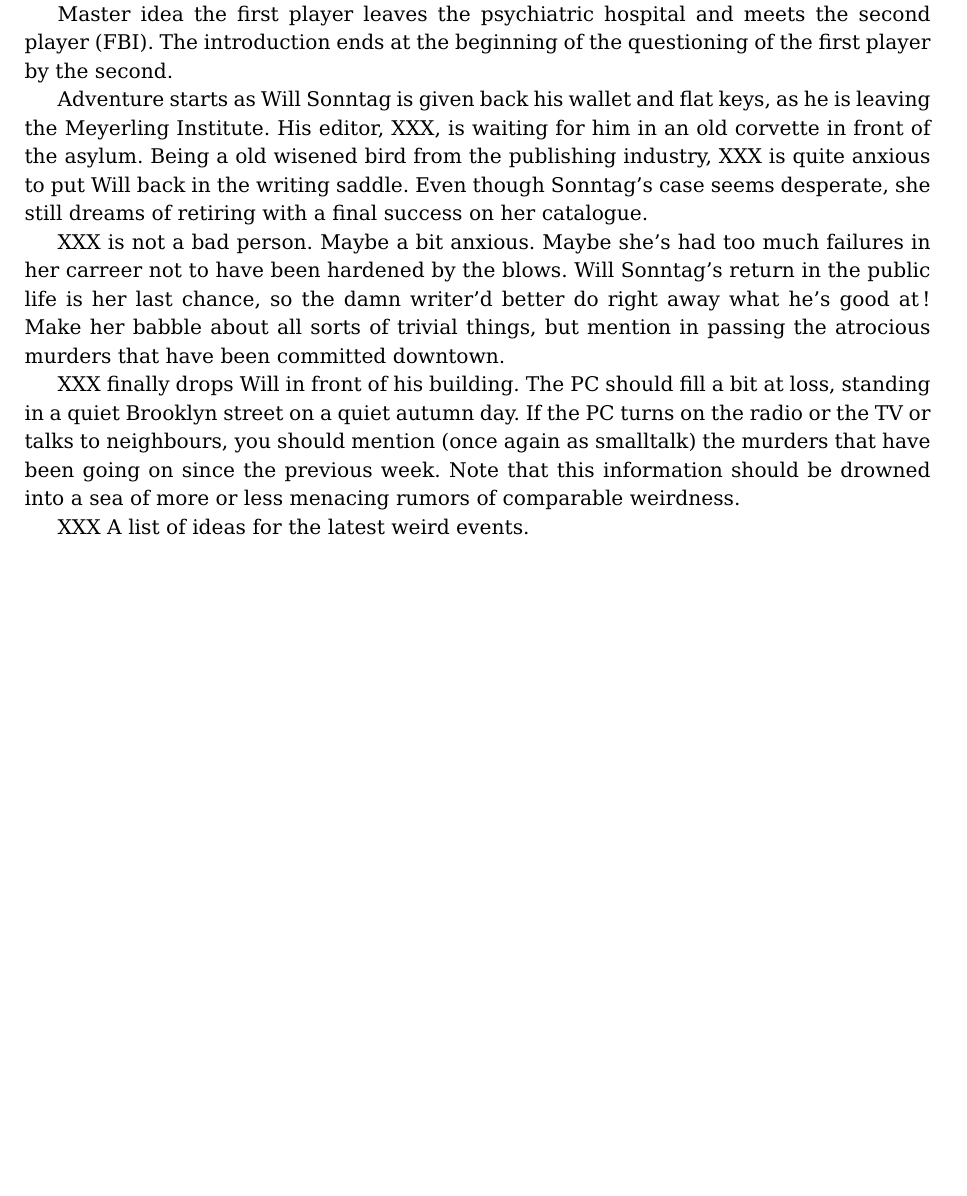
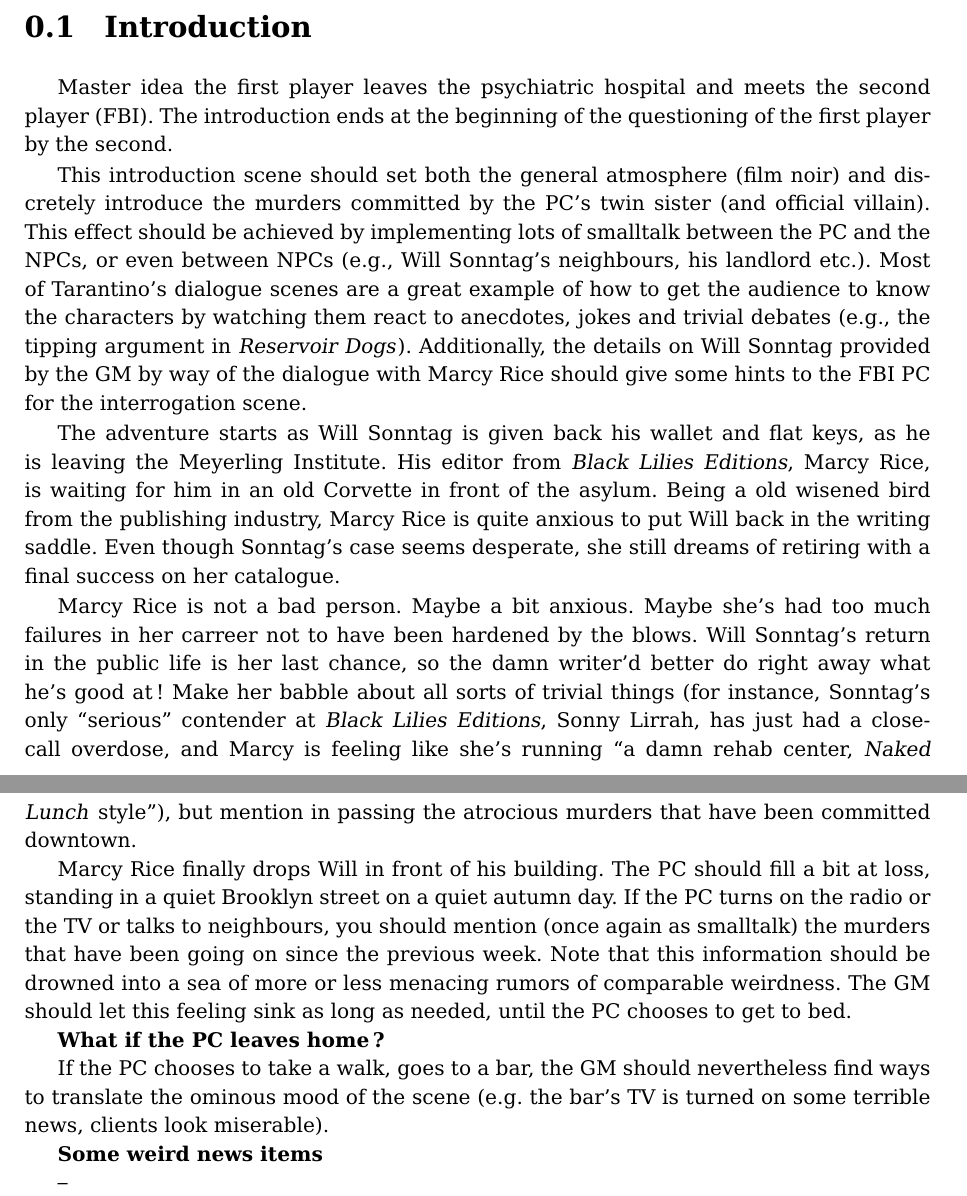
Before and after one commit to ggodet-bar/RPG-Manager, a LaTeX problem sheet (examples/rpg_generic_scenario_bad_ways/rpg_generic_scenario_bad_ways_main.tex, which reads examples/rpg_generic_scenario_bad_ways/rpg_generic_scenario_bad_ways_introduction.tex): part of page 3 of 4 before the commit and two parts of pages 2 and 3 of 4 after it, the two joined at a grey line, cut at the place of the change, the shorter picture padded with empty space. The pictures show the PDF file examples/rpg_generic_scenario_bad_ways/rpg_generic_scenario_bad_ways_main.pdf that the author committed with the source.

Commit message:
Nearly completed the introduction. Added several roleplaying hints.

```diff
--- a/examples/rpg_generic_scenario_bad_ways/rpg_generic_scenario_bad_ways_introduction.tex
+++ b/examples/rpg_generic_scenario_bad_ways/rpg_generic_scenario_bad_ways_introduction.tex
@@ -1,20 +1,30 @@
-\begin{introduction}
+\section{Introduction}
 
 Master idea
 the first player leaves the psychiatric hospital and meets the second player
 (FBI). The introduction ends at the beginning of the questioning of the first
 player by the second.
 
-Adventure starts as Will Sonntag is given back his wallet and flat keys, as he
-is leaving the Meyerling Institute. His editor, XXX, is waiting for him in an
-old corvette in front of the asylum. Being a old wisened bird from the
-publishing industry, XXX is quite anxious to put Will back in the writing
-saddle. Even though Sonntag's case seems desperate, she still dreams of
-retiring with a final success on her catalogue.
+\begin{leading_idea}
+This introduction scene should set both the general atmosphere (film noir) and
+discretely introduce the murders committed by the PC's twin sister (and
+official villain). This effect should be achieved by implementing lots of
+smalltalk between the PC and the NPCs, or even between NPCs (e.g., Will
+Sonntag's neighbours, his landlord etc.). Most of Tarantino's dialogue scenes
+are a great example of how to get the audience to know the characters by
+watching them react to anecdotes, jokes and trivial debates (e.g., the tipping
+argument in \emph{Reservoir Dogs}). Additionally, the details on Will Sonntag
+provided by the GM by way of the dialogue with Marcy Rice should give some
+hints to the FBI PC for the interrogation scene.
+\end{leading_idea}
+
+The adventure starts as Will Sonntag is given back his wallet and flat keys, as
+he is leaving the Meyerling Institute. His editor from \emph{Black Lilies
+Editions}, Marcy Rice, is waiting for him in an old Corvette in front of the
+asylum. Being a old wisened bird from the publishing industry, Marcy Rice is
+quite anxious to put Will back in the writing saddle. Even though Sonntag's
+case seems desperate, she still dreams of retiring with a final success on her
+catalogue.
 
 \begin{acting_directions}
-XXX is not a bad person. Maybe a bit anxious. Maybe she's had too much failures
-in her carreer not to have been hardened by the blows. Will Sonntag's return in
-the public life is her last chance, so the damn writer'd better do right away
-what he's good at! Make her babble about all sorts of trivial things, but
-mention in passing the atrocious murders that have been committed downtown.
+Marcy Rice is not a bad person. Maybe a bit anxious. Maybe she's had too much
@@ -21,8 +34,7 @@ mention in passing the atrocious murders that have been committed downtown.
+things (for instance, Sonntag's only ``serious'' contender at \emph{Black
+Lilies Editions}, Sonny Lirrah, has just had a close-call overdose, and Marcy
+is feeling like she's running ``a damn rehab center, \emph{Naked Lunch}
+style''), but mention in passing the atrocious murders that have been committed
+downtown.
 \end{acting_direction}
 
-XXX finally drops Will in front of his building. The PC should fill a bit at
-loss, standing in a quiet Brooklyn street on a quiet autumn day. If the PC
-turns on the radio or the TV or talks to neighbours, you should mention (once
-again as smalltalk) the murders that have been going on since the previous
-week. Note that this information should be drowned into a sea of more or less
-menacing rumors of comparable weirdness.
@@ -29,6 +46,18 @@ menacing rumors of comparable weirdness.
+or less menacing rumors of comparable weirdness. The GM should let this feeling
+sink as long as needed, until the PC chooses to get to bed.
 
 \begin{sidenote}
-XXX A list of ideas for the latest weird events.
+{\bf What if the PC leaves home?}
+
+If the PC chooses to take a walk, goes to a bar, the GM should nevertheless
+find ways to translate the ominous mood of the scene (e.g. the bar's TV is
+turned on some terrible news, clients look miserable, etc.).
 \end{sidenote}
 
-\end{introduction}
+\begin{sidenote}
+{\bf Some weird news items}
+
+\begin{itemize}
+\item
+\end{itemize}
+\end{sidenote}
```
Also changed, not shown: examples/rpg_generic_scenario_bad_ways/rpg_generic_scenario_bad_ways_main.pdf, examples/rpg_generic_scenario_bad_ways/rpg_generic_scenario_bad_ways_introduction.tex (8 more changed lines).
